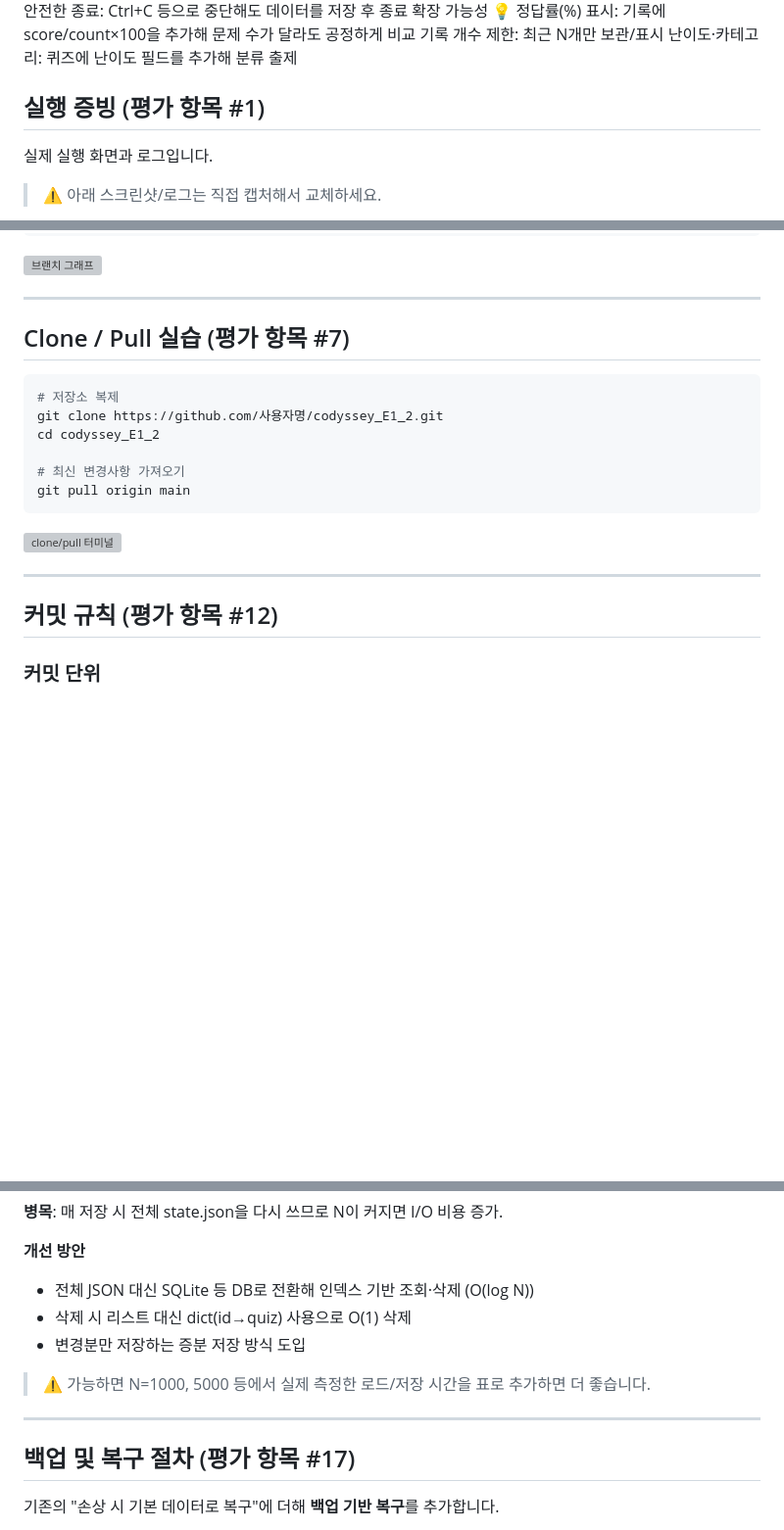
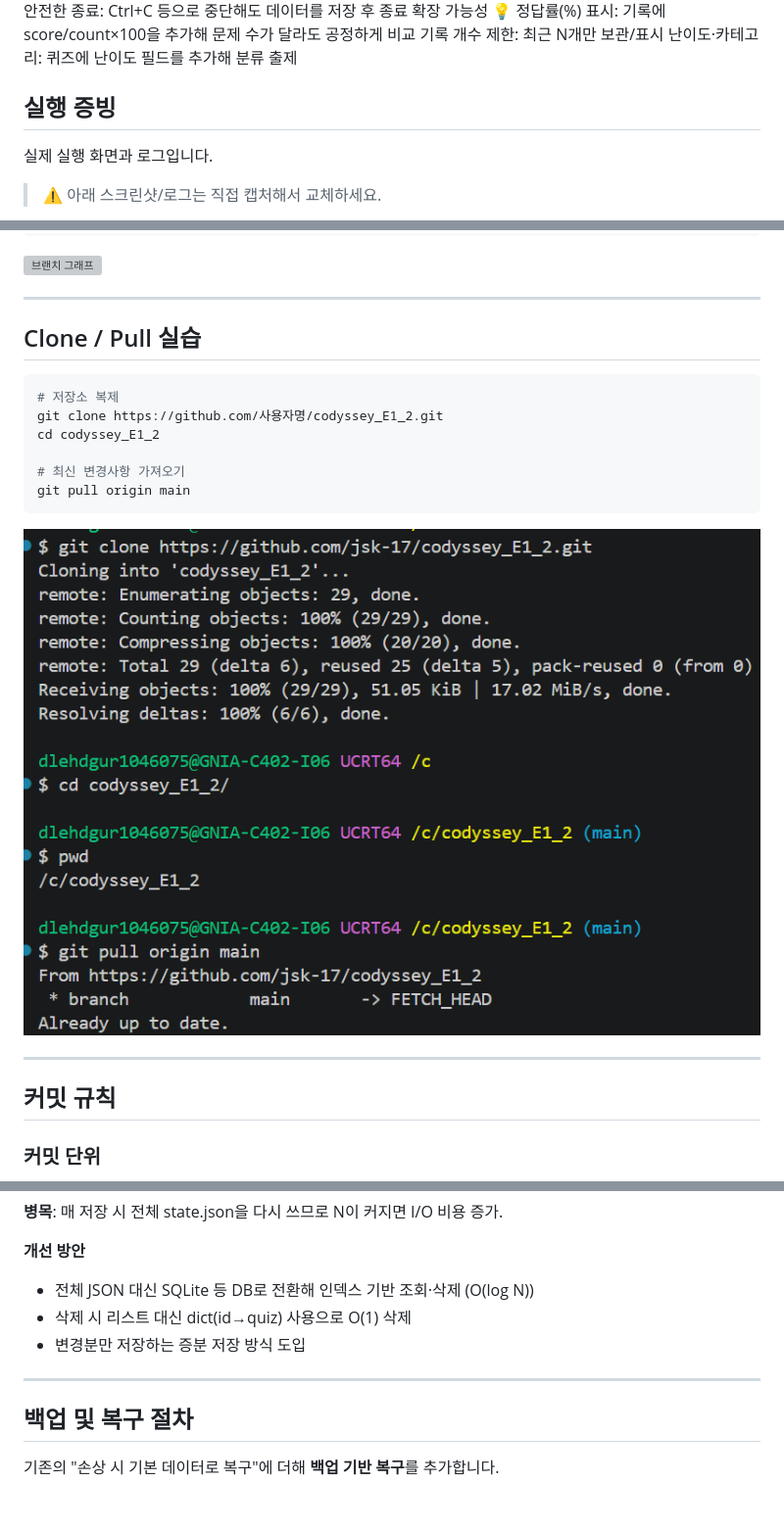
Before and after one commit to jsk-17/codyssey_E1_2, a Markdown page: README.md, 3 parts joined by grey strips. Shown at 98% size. Drawn GitHub-style; pictures changed too: images/clone.png (added); blank space fills up the shorter version; grey boxes are pictures that could not be loaded.

Commit message:
docs: README UPDATE

````diff
--- a/README.md
+++ b/README.md
@@ -90,7 +90,7 @@ QuizGame	게임 전체 관리 (메뉴, 입출력, 파일 저장/불러오기)
 기록 개수 제한: 최근 N개만 보관/표시
 난이도·카테고리: 퀴즈에 난이도 필드를 추가해 분류 출제
 
-## 실행 증빙 (평가 항목 #1)
+## 실행 증빙
 
 실제 실행 화면과 로그입니다.
 
@@ -136,7 +135,7 @@ $ git log --oneline --graph --all
 
 ---
 
-## Clone / Pull 실습 (평가 항목 #7)
+## Clone / Pull 실습
 
 ```bash
 # 저장소 복제
@@ -147,11 +146,11 @@ cd codyssey_E1_2
 git pull origin main
 ```
 
-![clone/pull 터미널](./docs/clone_pull.png)
+![clone/pull 터미널](./images/clone.png)
 
 ---
 
-## 커밋 규칙 (평가 항목 #12)
+## 커밋 규칙
 
 ### 커밋 단위
 - 하나의 논리적 변경 = 하나의 커밋 (기능 추가, 버그 수정, 리팩터링을 섞지 않음)
@@ -197,11 +196,9 @@ git pull origin main
 - 삭제 시 리스트 대신 dict(id→quiz) 사용으로 O(1) 삭제
 - 변경분만 저장하는 증분 저장 방식 도입
 
-> ⚠️ 가능하면 N=1000, 5000 등에서 실제 측정한 로드/저장 시간을 표로 추가하면 더 좋습니다.
-
 ---
 
-## 백업 및 복구 절차 (평가 항목 #17)
+## 백업 및 복구 절차
 
 기존의 "손상 시 기본 데이터로 복구"에 더해 **백업 기반 복구**를 추가합니다.
 
````
Also changed, not shown: other parts of README.md (+3 -4 lines).
